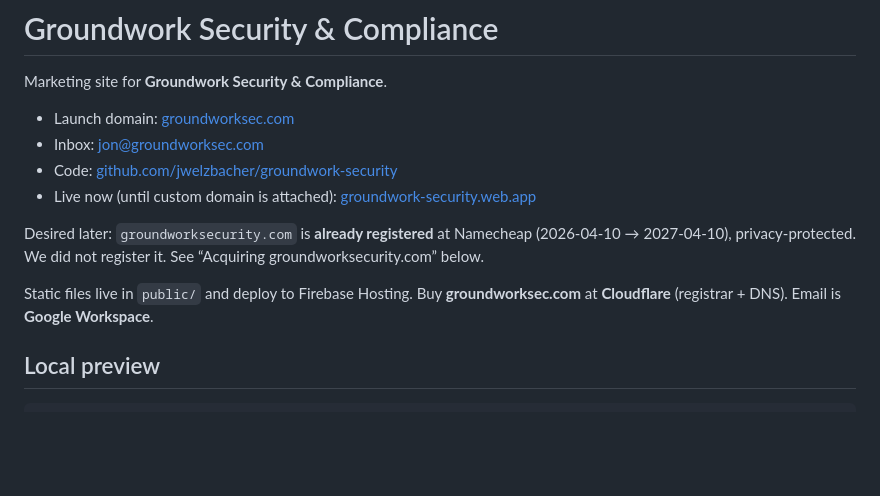
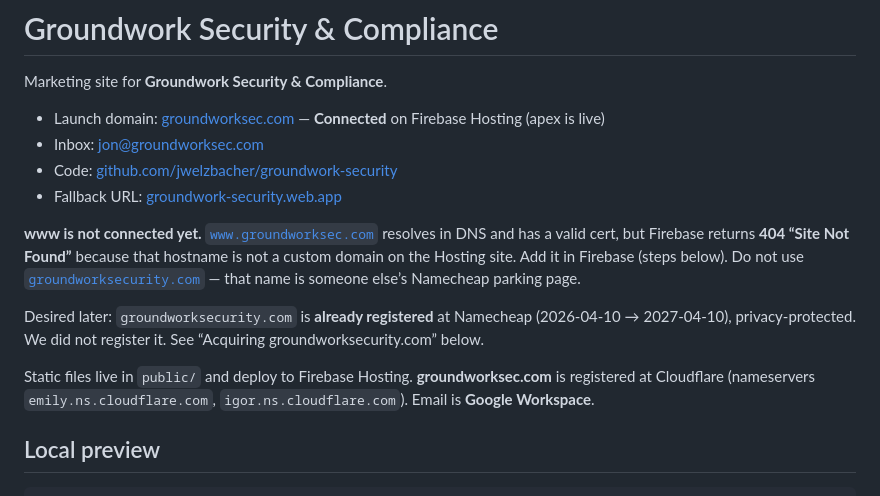
Before and after one commit to jwelzbacher/groundwork-security, a Markdown page: README.md, the part around one of its changes. GitHub-like rendering; blank space fills up the shorter version.

```diff
--- a/README.md
+++ b/README.md
@@ -2,14 +2,16 @@
 
 Marketing site for **Groundwork Security & Compliance**.
 
-- Launch domain: [groundworksec.com](https://groundworksec.com)
+- Launch domain: [groundworksec.com](https://groundworksec.com) — **Connected** on Firebase Hosting (apex is live)
 - Inbox: [jon@groundworksec.com](mailto:jon@groundworksec.com)
 - Code: [github.com/jwelzbacher/groundwork-security](https://github.com/jwelzbacher/groundwork-security)
-- Live now (until custom domain is attached): [groundwork-security.web.app](https://groundwork-security.web.app)
+- Fallback URL: [groundwork-security.web.app](https://groundwork-security.web.app)
+
+**www is not connected yet.** [`www.groundworksec.com`](https://www.groundworksec.com) resolves in DNS and has a valid cert, but Firebase returns **404 “Site Not Found”** because that hostname is not a custom domain on the Hosting site. Add it in Firebase (steps below). Do not use [`groundworksecurity.com`](https://groundworksecurity.com) — that name is someone else’s Namecheap parking page.
 
 Desired later: `groundworksecurity.com` is **already registered** at Namecheap (2026-04-10 → 2027-04-10), privacy-protected. We did not register it. See “Acquiring groundworksecurity.com” below.
 
-Static files live in `public/` and deploy to Firebase Hosting. Buy **groundworksec.com** at **Cloudflare** (registrar + DNS). Email is **Google Workspace**.
+Static files live in `public/` and deploy to Firebase Hosting. **groundworksec.com** is registered at Cloudflare (nameservers `emily.ns.cloudflare.com`, `igor.ns.cloudflare.com`). Email is **Google Workspace**.
 
 ## Local preview
 
```
Also changed, not shown: other parts of README.md (+49 -10 lines).
